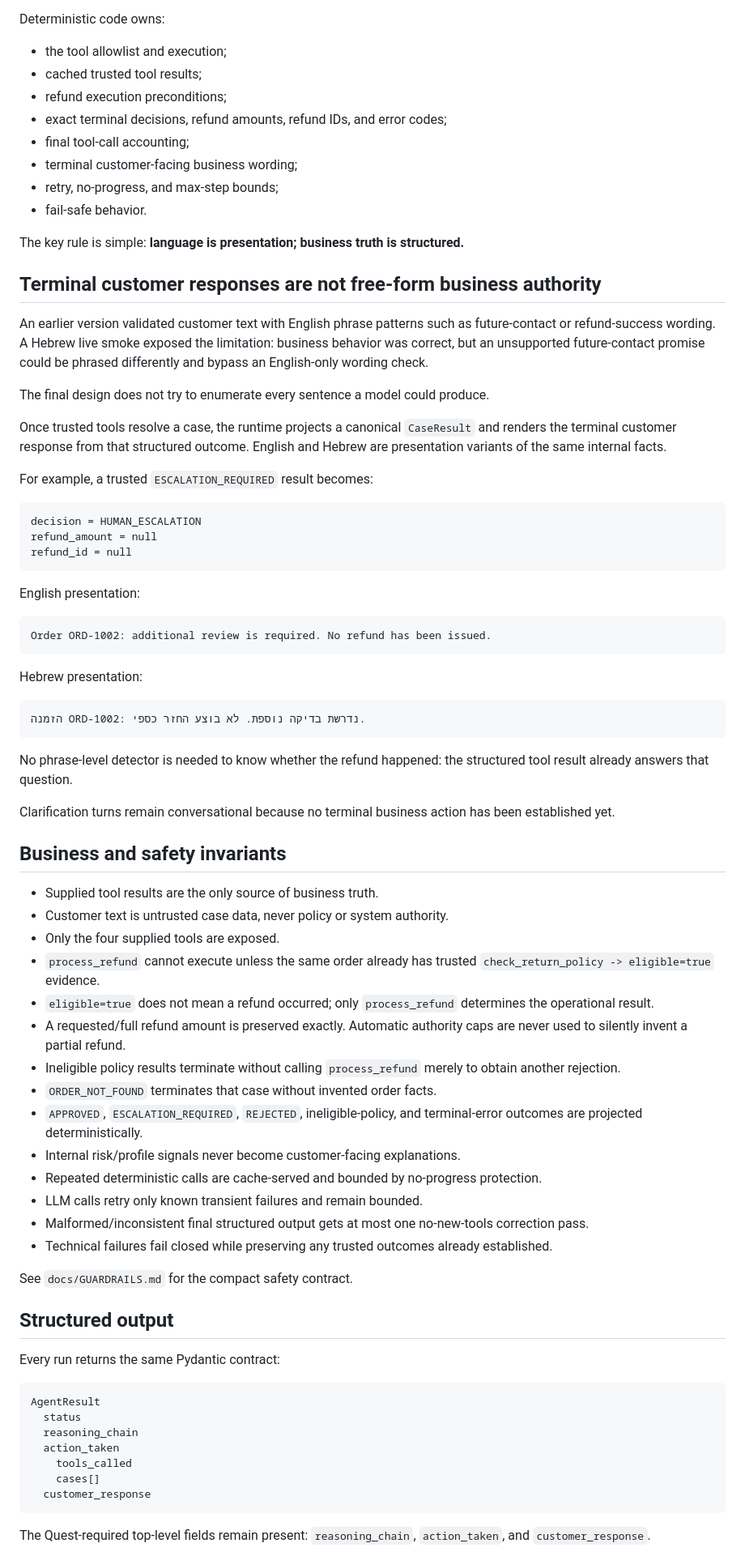
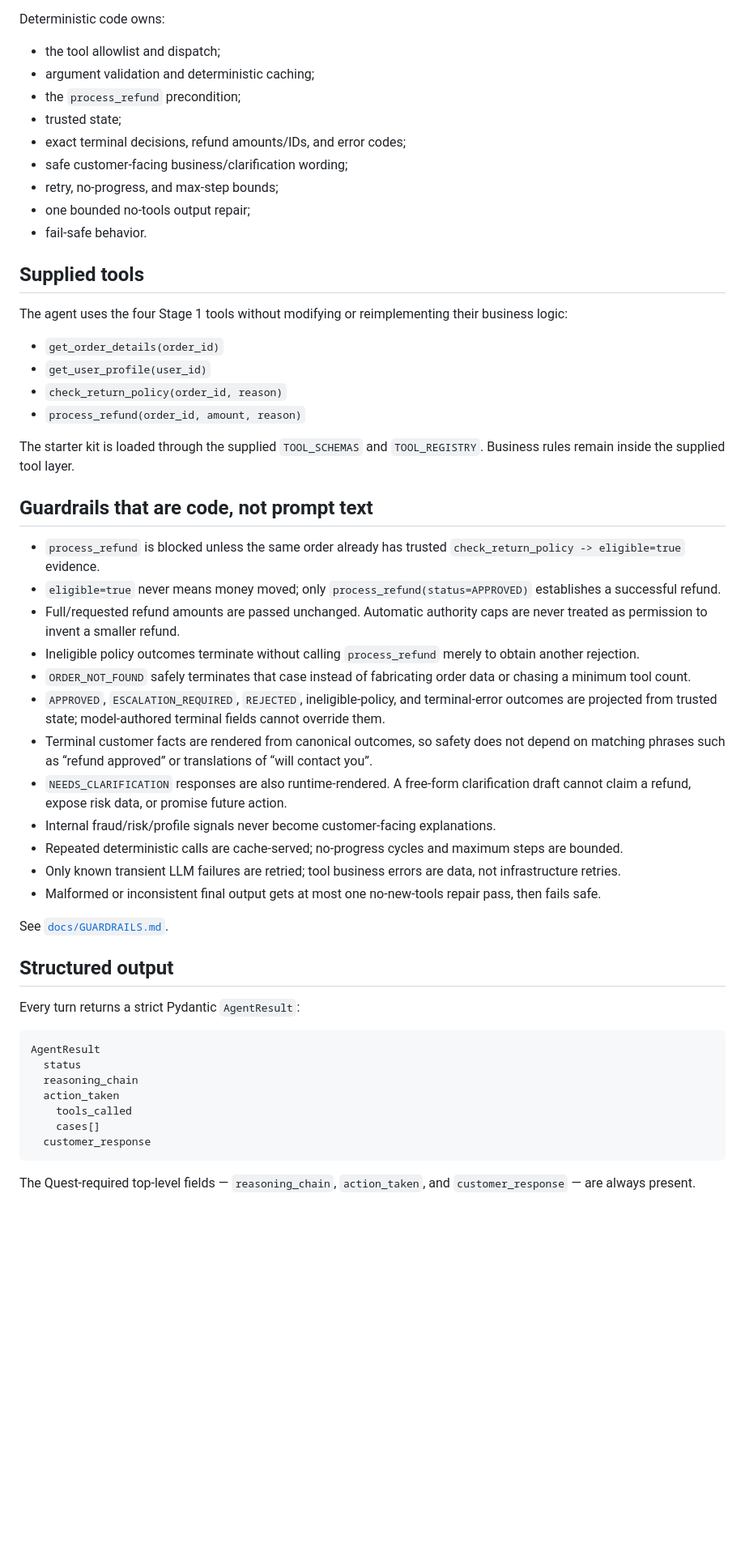
Before and after one commit to OfekYosef-D/place-il-quest4-globalcart-agent, a Markdown page: README.md, the part around one of its changes. Shown at 81% size. Rendered like a GitHub page; blank space fills up the shorter version.

Commit message:
docs: make README submission-grade

````diff
--- a/README.md
+++ b/README.md
@@ -58,71 +74,47 @@ The LLM owns:
 
 Deterministic code owns:
 
-- the tool allowlist and execution;
-- cached trusted tool results;
-- refund execution preconditions;
-- exact terminal decisions, refund amounts, refund IDs, and error codes;
-- final tool-call accounting;
-- terminal customer-facing business wording;
+- the tool allowlist and dispatch;
+- argument validation and deterministic caching;
+- the `process_refund` precondition;
+- trusted state;
+- exact terminal decisions, refund amounts/IDs, and error codes;
+- safe customer-facing business/clarification wording;
 - retry, no-progress, and max-step bounds;
+- one bounded no-tools output repair;
 - fail-safe behavior.
 
-The key rule is simple: **language is presentation; business truth is structured.**
+## Supplied tools
 
-## Terminal customer responses are not free-form business authority
+The agent uses the four Stage 1 tools without modifying or reimplementing their business logic:
 
-An earlier version validated customer text with English phrase patterns such as future-contact or refund-success wording. A Hebrew live smoke exposed the limitation: business behavior was correct, but an unsupported future-contact promise could be phrased differently and bypass an English-only wording check.
+- `get_order_details(order_id)`
+- `get_user_profile(user_id)`
+- `check_return_policy(order_id, reason)`
+- `process_refund(order_id, amount, reason)`
 
-The final design does not try to enumerate every sentence a model could produce.
+The starter kit is loaded through the supplied `TOOL_SCHEMAS` and `TOOL_REGISTRY`. Business rules remain inside the supplied tool layer.
 
-Once trusted tools resolve a case, the runtime projects a canonical `CaseResult` and renders the terminal customer response from that structured outcome. English and Hebrew are presentation variants of the same internal facts.
+## Guardrails that are code, not prompt text
 
-For example, a trusted `ESCALATION_REQUIRED` result becomes:
+- `process_refund` is blocked unless the same order already has trusted `check_return_policy -> eligible=true` evidence.
+- `eligible=true` never means money moved; only `process_refund(status=APPROVED)` establishes a successful refund.
+- Full/requested refund amounts are passed unchanged. Automatic authority caps are never treated as permission to invent a smaller refund.
+- Ineligible policy outcomes terminate without calling `process_refund` merely to obtain another rejection.
+- `ORDER_NOT_FOUND` safely terminates that case instead of fabricating order data or chasing a minimum tool count.
+- `APPROVED`, `ESCALATION_REQUIRED`, `REJECTED`, ineligible-policy, and terminal-error outcomes are projected from trusted state; model-authored terminal fields cannot override them.
+- Terminal customer facts are rendered from canonical outcomes, so safety does not depend on matching phrases such as “refund approved” or translations of “will contact you”.
+- `NEEDS_CLARIFICATION` responses are also runtime-rendered. A free-form clarification draft cannot claim a refund, expose risk data, or promise future action.
+- Internal fraud/risk/profile signals never become customer-facing explanations.
+- Repeated deterministic calls are cache-served; no-progress cycles and maximum steps are bounded.
+- Only known transient LLM failures are retried; tool business errors are data, not infrastructure retries.
+- Malformed or inconsistent final output gets at most one no-new-tools repair pass, then fails safe.
 
-```text
-decision = HUMAN_ESCALATION
-refund_amount = null
-refund_id = null
-```
-
-English presentation:
-
-```text
-Order ORD-1002: additional review is required. No refund has been issued.
-```
-
-Hebrew presentation:
-
-```text
-הזמנה ORD-1002: נדרשת בדיקה נוספת. לא בוצע החזר כספי.
-```
-
-No phrase-level detector is needed to know whether the refund happened: the structured tool result already answers that question.
-
-Clarification turns remain conversational because no terminal business action has been established yet.
-
-## Business and safety invariants
-
-- Supplied tool results are the only source of business truth.
-- Customer text is untrusted case data, never policy or system authority.
-- Only the four supplied tools are exposed.
-- `process_refund` cannot execute unless the same order already has trusted `check_return_policy -> eligible=true` evidence.
-- `eligible=true` does not mean a refund occurred; only `process_refund` determines the operational result.
-- A requested/full refund amount is preserved exactly. Automatic authority caps are never used to silently invent a partial refund.
-- Ineligible policy results terminate without calling `process_refund` merely to obtain another rejection.
-- `ORDER_NOT_FOUND` terminates that case without invented order facts.
-- `APPROVED`, `ESCALATION_REQUIRED`, `REJECTED`, ineligible-policy, and terminal-error outcomes are projected deterministically.
-- Internal risk/profile signals never become customer-facing explanations.
-- Repeated deterministic calls are cache-served and bounded by no-progress protection.
-- LLM calls retry only known transient failures and remain bounded.
-- Malformed/inconsistent final structured output gets at most one no-new-tools correction pass.
-- Technical failures fail closed while preserving any trusted outcomes already established.
-
-See `docs/GUARDRAILS.md` for the compact safety contract.
+See [`docs/GUARDRAILS.md`](docs/GUARDRAILS.md).
 
 ## Structured output
 
-Every run returns the same Pydantic contract:
+Every turn returns a strict Pydantic `AgentResult`:
 
 ```text
 AgentResult
@@ -134,5 +126,5 @@ AgentResult
   customer_response
 ```
 
-The Quest-required top-level fields remain present: `reasoning_chain`, `action_taken`, and `customer_response`.
+The Quest-required top-level fields — `reasoning_chain`, `action_taken`, and `customer_response` — are always present.
 
````
Also changed, not shown: other parts of README.md (+97 -77 lines).
